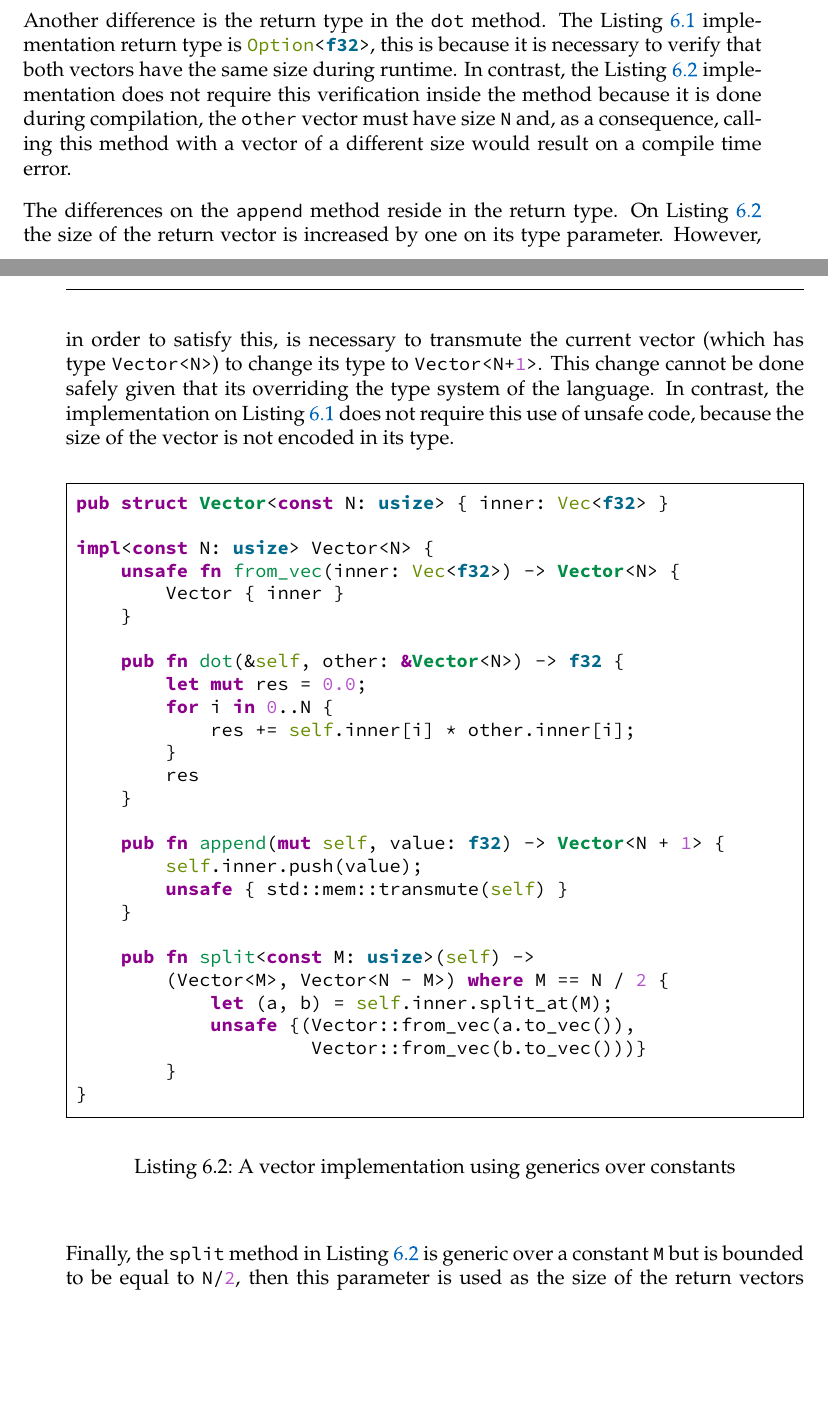
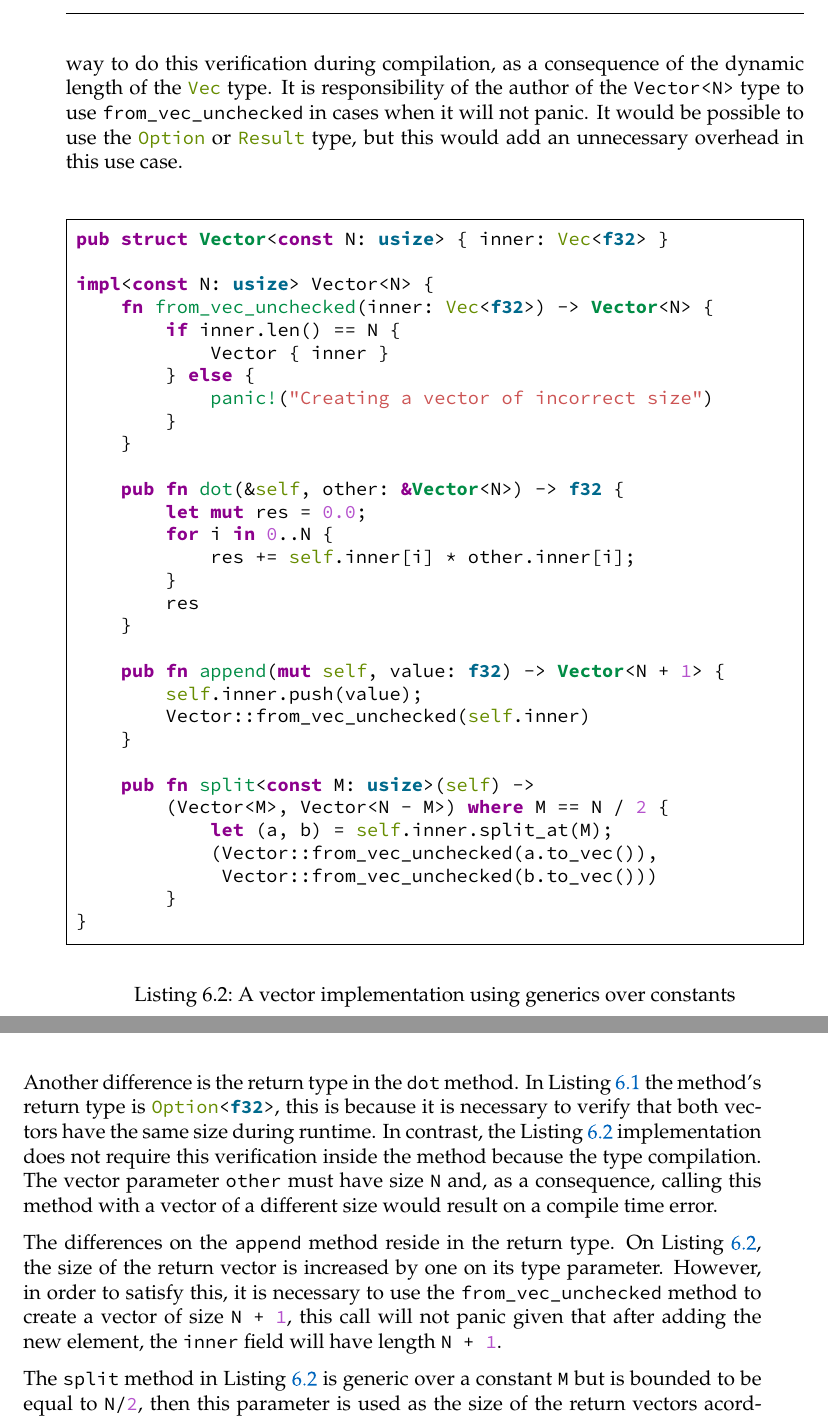
Before and after one commit to FLAGlab/bounded-const-generics-rust, a LaTeX thesis (main.tex, which reads chapters/validation.tex): two parts of pages 52 and 53 of 58 before the commit and two parts of pages 53 and 54 of 58 after it, joined at a grey line, cut at the place of the change, the shorter picture padded with empty space. Compiled offline with pdfLaTeX; a LaTeX package or settings file that is missing is left out.

Commit message:
Remove unsafe usage

```diff
--- a/chapters/validation.tex
+++ b/chapters/validation.tex
@@ -70,31 +82,26 @@ method is not public.
   \label{lst:vector_vanilla}
 \end{listing}
 
-Another difference is the return type in the \inrust{dot} method. The
-\Fref{lst:vector_vanilla} implementation return type is \inrust{Option<f32>},
-this is because it is necessary to verify that both vectors have the same size
-during runtime. In contrast, the \Fref{lst:vector_const_gen} implementation
-does not require this verification inside the method because it is done during
-compilation, the \inrust{other} vector must have size \inrust{N} and, as a
-consequence, calling this method with a vector of a different size would result
-on a compile time error.
-
-The differences on the \inrust{append} method reside in the return type. On
-\Fref{lst:vector_const_gen} the size of the return vector is increased by one
-on its type parameter. However, in order to satisfy this, is necessary to
-transmute the current vector (which has type \inrust{Vector<N>}) to change its
-type to \inrust{Vector<N+1>}. This change cannot be done safely given that its
-overriding the type system of the language. In contrast, the implementation on
-\Fref{lst:vector_vanilla} does not require this use of unsafe code, because the
-size of the vector is not encoded in its type.
+There is also a new method \inrust{from_vec_unchecked}, this method panics
+during execution if the size of the \inrust{vec} argument is not \inrust{N}.
+This is necessary because, there is no way to do this verification during
+compilation, as a consequence of the dynamic length of the \inrust{Vec} type.
+It is responsibility of the author of the \inrust{Vector<N>} type to use
+\inrust{from_vec_unchecked} in cases when it will not panic. It would be
+possible to use the \inrust{Option} or \inrust{Result} type, but this would add
+an unnecessary overhead in this use case.
 
 \begin{listing}[H]
     \begin{minted}{rust}
     pub struct Vector<const N: usize> { inner: Vec<f32> }
 
     impl<const N: usize> Vector<N> {
-        unsafe fn from_vec(inner: Vec<f32>) -> Vector<N> {
-            Vector { inner }
+        fn from_vec_unchecked(inner: Vec<f32>) -> Vector<N> {
+            if inner.len() == N {
+                Vector { inner }
+            } else {
+                panic!("Creating a vector of incorrect size")
+            }
         }
 
         pub fn dot(&self, other: &Vector<N>) -> f32 {
@@ -107,14 +114,14 @@ size of the vector is not encoded in its type.
 
         pub fn append(mut self, value: f32) -> Vector<N + 1> {
             self.inner.push(value);
-            unsafe { std::mem::transmute(self) }
+            Vector::from_vec_unchecked(self.inner)
         }
 
         pub fn split<const M: usize>(self) ->
             (Vector<M>, Vector<N - M>) where M == N / 2 {
                 let (a, b) = self.inner.split_at(M);
-                unsafe {(Vector::from_vec(a.to_vec()),
-                         Vector::from_vec(b.to_vec()))}
+                (Vector::from_vec_unchecked(a.to_vec()),
+                 Vector::from_vec_unchecked(b.to_vec()))
             }
     }
     \end{minted}
@@ -122,6 +129,22 @@ size of the vector is not encoded in its type.
   \label{lst:vector_const_gen}
 \end{listing}
 
-Finally, the \inrust{split} method in \Fref{lst:vector_const_gen} is generic
+Another difference is the return type in the \inrust{dot} method. In
+\Fref{lst:vector_vanilla} the method's return type is \inrust{Option<f32>},
+this is because it is necessary to verify that both vectors have the same size
+during runtime. In contrast, the \Fref{lst:vector_const_gen} implementation
+does not require this verification inside the method because the type
+compilation. The vector parameter \inrust{other} must have size \inrust{N} and,
+as a consequence, calling this method with a vector of a different size would
+result on a compile time error.
+
+The differences on the \inrust{append} method reside in the return type. On
+\Fref{lst:vector_const_gen}, the size of the return vector is increased by one
+on its type parameter. However, in order to satisfy this, it is necessary to
+use the \inrust{from_vec_unchecked} method to create a vector of size \inrust{N
++ 1}, this call will not panic given that after adding the new element, the
+\inrust{inner} field will have length \inrust{N + 1}.
+
+The \inrust{split} method in \Fref{lst:vector_const_gen} is generic
 over a constant \inrust{M} but is bounded to be equal to \inrust{N/2}, then
 this parameter is used as the size of the return vectors acordingly. Given that
```
Also changed, not shown: chapters/validation.tex (46 more changed lines).
